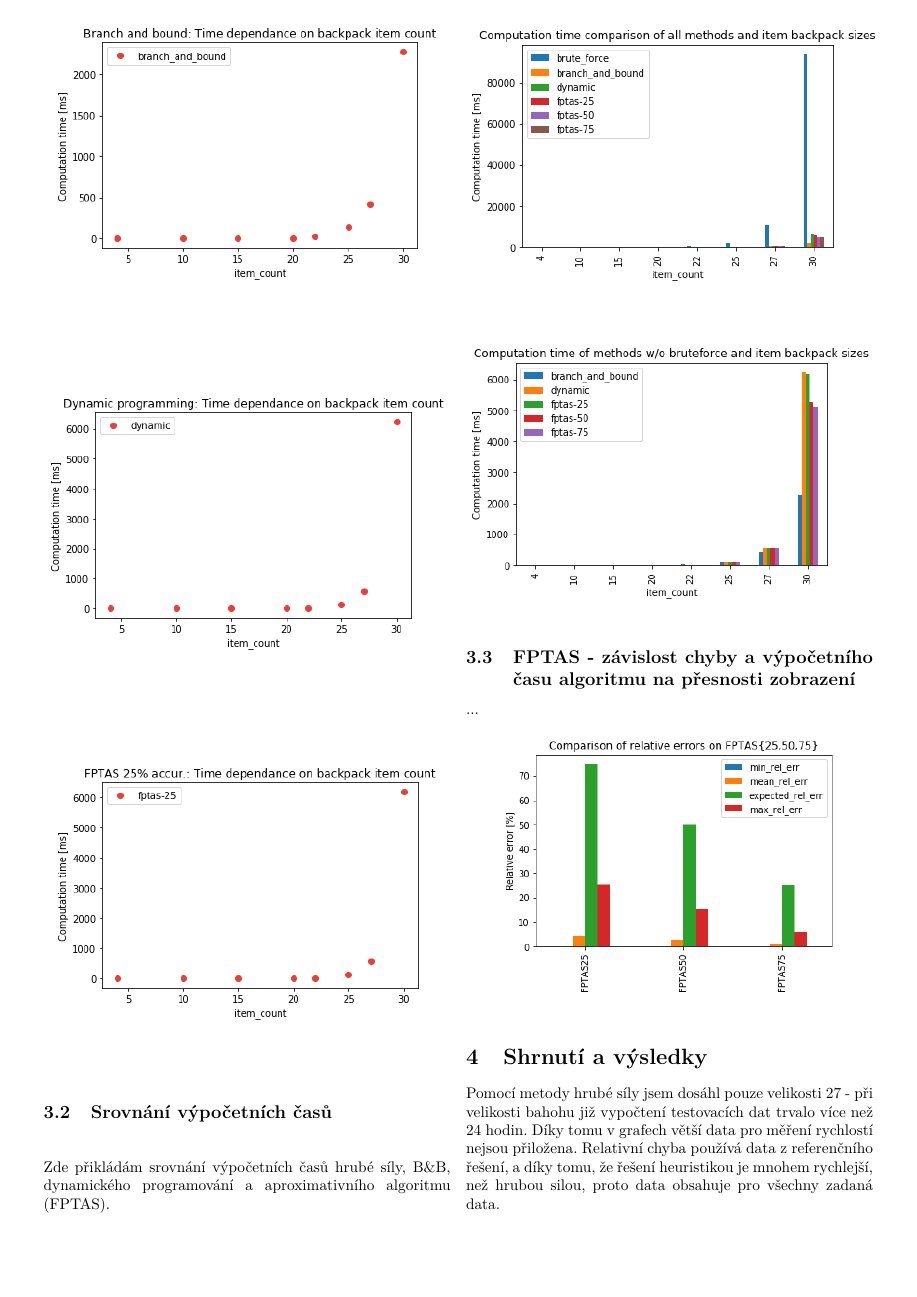
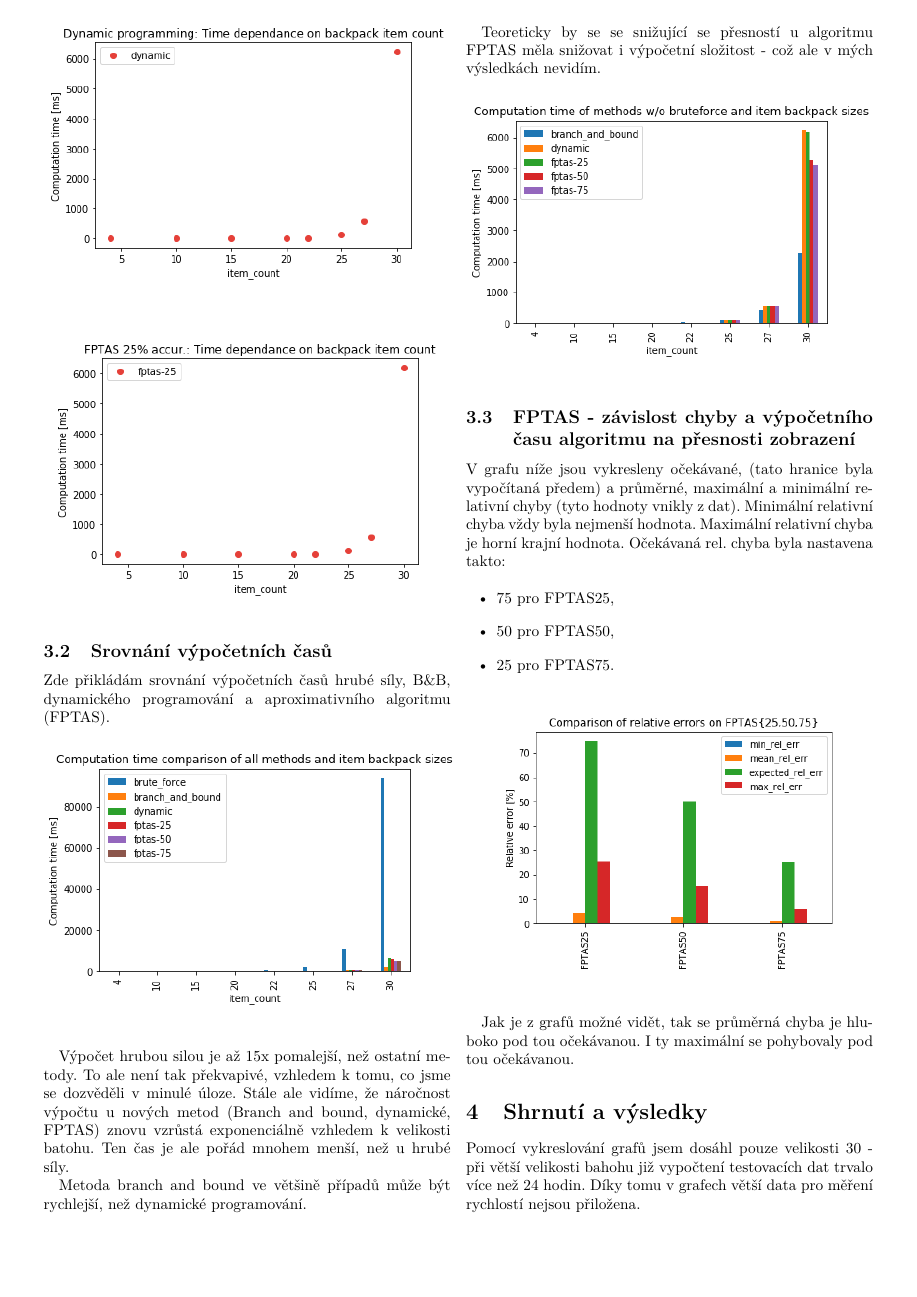
Before and after one commit to j-sokol/knapsack-problem, a LaTeX paper (report/report2/report.tex): page 2 of 3. Compiled offline with pdfLaTeX.

Commit message:
add second report

```diff
--- a/report/report2/report.tex
+++ b/report/report2/report.tex
@@ -131,6 +132,13 @@ Zde přikládám srovnání výpočetních časů hrubé síly, B\&B, dynamické
   % \caption{Graf vývoje fitness}\label{fig1}
 \end{figure}
 
+Výpočet hrubou silou je až 15x pomalejší, než ostatní metody. To ale není tak překvapivé, vzhledem k tomu, co jsme se dozvěděli v minulé úloze.
+Stále ale vidíme, že náročnost výpočtu u nových metod (Branch and bound, dynamické, FPTAS) znovu vzrůstá exponenciálně vzhledem k velikosti batohu. Ten čas je ale pořád mnohem menší, než u hrubé síly.
+
+Metoda branch and bound ve většině případů může být rychlejší, než dynamické programování.
+
+Teoreticky by se se snižující se přesností u algoritmu FPTAS měla snižovat i výpočetní složitost - což ale v mých výsledkách nevidím.
+
 \begin{figure}[H]
   \begin{center}
     \includegraphics[height=6cm]{graphs/no_brute_speed_all.png}
@@ -142,7 +150,13 @@ Zde přikládám srovnání výpočetních časů hrubé síly, B\&B, dynamické
 
 \subsection{FPTAS - závislost chyby a výpočetního času algoritmu na přesnosti zobrazení}
 
-...
+V grafu níže jsou vykresleny očekávané, (tato hranice byla vypočítaná předem) a průměrné, maximální a minimální relativní chyby (tyto hodnoty vnikly z dat). Minimální relativní chyba vždy byla nejmenší hodnota. Maximální relativní chyba je horní krajní hodnota. Očekávaná rel. chyba byla nastavena takto:
+
+ \begin{itemize}
+\item 75 pro FPTAS25,
+\item 50 pro FPTAS50,
+\item 25 pro FPTAS75.
+ \end{itemize}
 
 
 \begin{figure}[H]
@@ -153,11 +167,16 @@ Zde přikládám srovnání výpočetních časů hrubé síly, B\&B, dynamické
 \end{figure}
 
 
+Jak je z grafů možné vidět, tak se průměrná chyba je hluboko pod tou očekávanou. I ty maximální se pohybovaly pod tou očekávanou.
+
 
 \section{Shrnutí a výsledky}
 
-Pomocí metody hrubé síly jsem dosáhl pouze velikosti 27 - při velikosti bahohu již vypočtení testovacích dat trvalo více než 24 hodin. Díky tomu v grafech větší data pro měření rychlostí nejsou přiložena.
-Relativní chyba používá data z referenčního řešení, a díky tomu, že řešení heuristikou je mnohem rychlejší, než hrubou silou, proto data obsahuje pro všechny zadaná data.
+Pomocí vykreslování grafů jsem dosáhl pouze velikosti 30 - při větší velikosti bahohu již vypočtení testovacích dat trvalo více než 24 hodin. Díky tomu v grafech větší data pro měření rychlostí nejsou přiložena.
+
+Cílem této úlohy bylo urychlit výpočet řešení - což bylo, ať už u metody větvení, nebo dynamického programování, úspěšné.
+
+Zrychlení u metody FPTAS už není tak velké - bylo rychlejší, než dynamické programování, ale pořád pomalejší, než Branch and Bound. Dle mého názoru za to může právě ta paměťová náročnost.
 
 Pro vytváření grafů bylo využito Python notebooku, který je přiložen v adresáři \textbf{report/}. Grafy jsou vykresleny pomocí knihovny \textbf{mathplotlib}.
 
```
Also changed, not shown: report/report2/report.pdf, report/report2/report.tex (3 more changed lines), 1 other file.
